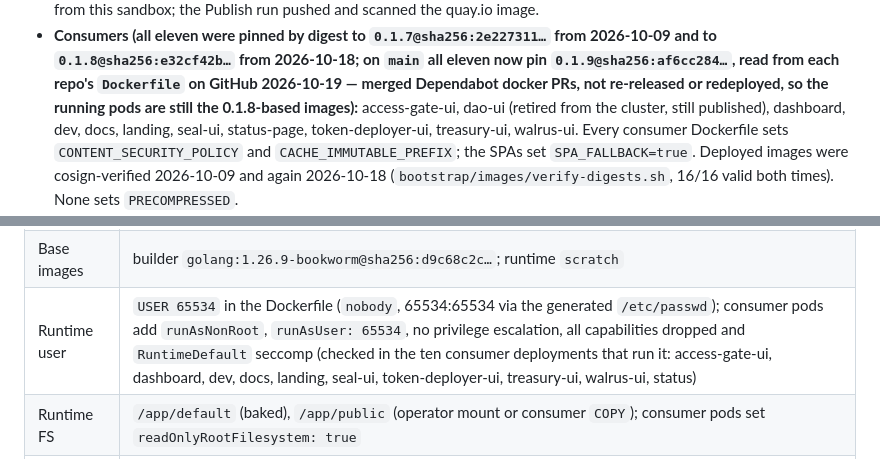
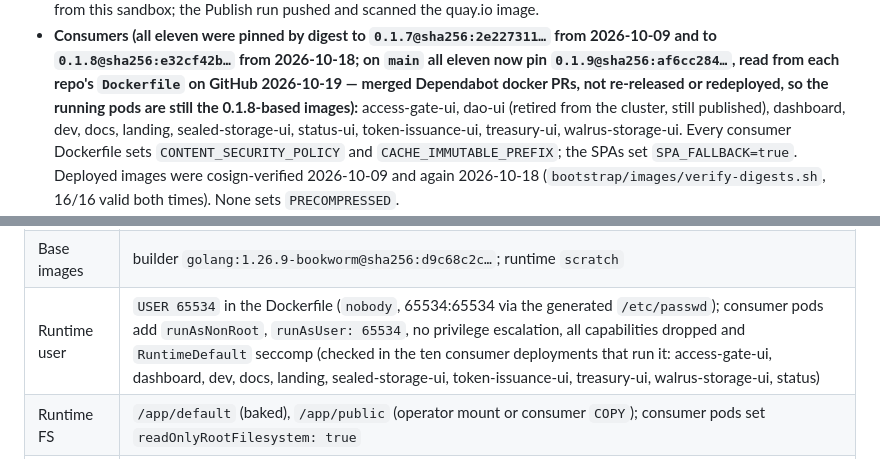
Before and after one commit to meddleware-org/static-server, a Markdown page: docs/audit/static-server-audit.md, 2 parts joined by grey strips. GitHub-like rendering.

Commit message:
Rename to the workspace naming convention (ADR-0003)

```diff
--- a/docs/audit/static-server-audit.md
+++ b/docs/audit/static-server-audit.md
@@ -40,8 +40,8 @@ separately).
   bundles (cosign signature, SBOM attestation, build provenance). `0.1.6` = `sha256:be51c4ee…`. quay.io
   was not queried from this sandbox; the Publish run pushed and scanned the quay.io image.
 - **Consumers (all eleven were pinned by digest to `0.1.7@sha256:2e227311…` from 2026-10-09 and to `0.1.8@sha256:e32cf42b…` from 2026-10-18; on `main` all eleven now pin `0.1.9@sha256:af6cc284…`, read from each repo's `Dockerfile` on GitHub 2026-10-19 — merged Dependabot docker PRs, not re-released or redeployed, so the running pods are still the 0.1.8-based images):** access-gate-ui, dao-ui (retired
-  from the cluster, still published), dashboard, dev, docs, landing, seal-ui, status-page,
-  token-deployer-ui, treasury-ui, walrus-ui. Every consumer Dockerfile sets `CONTENT_SECURITY_POLICY`
+  from the cluster, still published), dashboard, dev, docs, landing, sealed-storage-ui, status-ui,
+  token-issuance-ui, treasury-ui, walrus-storage-ui. Every consumer Dockerfile sets `CONTENT_SECURITY_POLICY`
   and `CACHE_IMMUTABLE_PREFIX`; the SPAs set `SPA_FALLBACK=true`. Deployed images were cosign-verified
   2026-10-09 and again 2026-10-18 (`bootstrap/images/verify-digests.sh`, 16/16 valid both times). None sets `PRECOMPRESSED`.
 - **Release `v0.1.8` (2026-10-18) = `3f1ddea`** (fix-wave commit `ed7c737` plus the audit commits), digest
@@ -93,7 +93,7 @@ corpus-format audit.
 | --- | --- |
 | Images | `quay.io/meddleware-org/static-server:0.1.9@sha256:af6cc284…edc72`; `docker.io/meddleware/static-server:0.1.9@sha256:af6cc284…edc72` (released 2026-10-19, digests read from both registries; 0.1.8 was `sha256:e32cf42b…4000`, released and signature-verified 2026-10-18; 0.1.7 was `sha256:2e227311…2379`); `registry.meddleware.co.uk/…` (best-effort, fails without credentials — maintainer item) |
 | Base images | builder `golang:1.26.9-bookworm@sha256:d9c68c2c…`; runtime `scratch` |
-| Runtime user | `USER 65534` in the Dockerfile (`nobody`, 65534:65534 via the generated `/etc/passwd`); consumer pods add `runAsNonRoot`, `runAsUser: 65534`, no privilege escalation, all capabilities dropped and `RuntimeDefault` seccomp (checked in the ten consumer deployments that run it: access-gate-ui, dashboard, dev, docs, landing, seal-ui, token-deployer-ui, treasury-ui, walrus-ui, status) |
+| Runtime user | `USER 65534` in the Dockerfile (`nobody`, 65534:65534 via the generated `/etc/passwd`); consumer pods add `runAsNonRoot`, `runAsUser: 65534`, no privilege escalation, all capabilities dropped and `RuntimeDefault` seccomp (checked in the ten consumer deployments that run it: access-gate-ui, dashboard, dev, docs, landing, sealed-storage-ui, token-issuance-ui, treasury-ui, walrus-storage-ui, status) |
 | Runtime FS | `/app/default` (baked), `/app/public` (operator mount or consumer `COPY`); consumer pods set `readOnlyRootFilesystem: true` |
 | Deployed by | consumers' images `FROM` this one by digest; digest source `config/images.yaml` |
 | Build args | `VERSION`, `VENDOR`, `DESCRIPTION`, `SOURCE_URL`, `DOCUMENTATION_URL`, `IMAGE_URL`, `SITE_*`, `OG_URL`, `IMAGE_REF`, `SCHEMA_LICENSE_URL` — labels and default-page text; no secrets |
```
